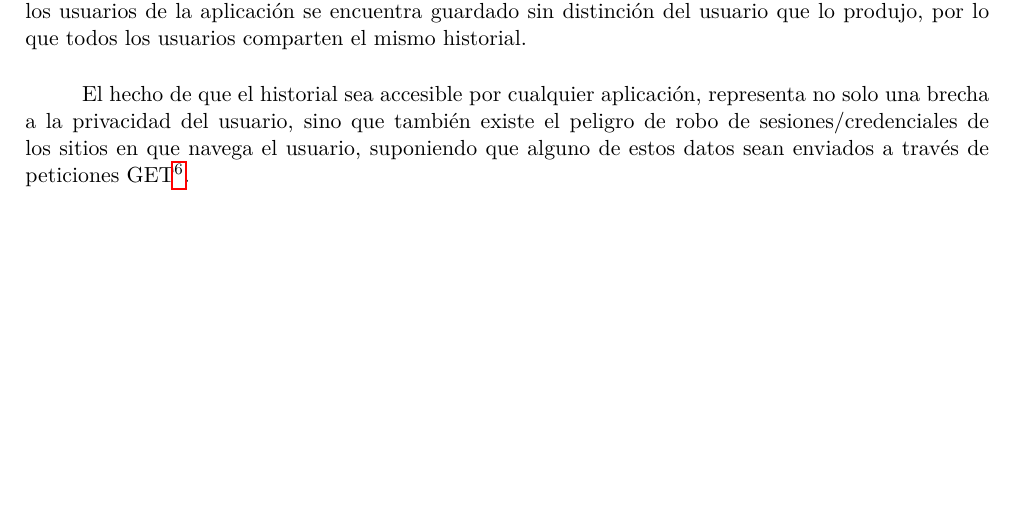
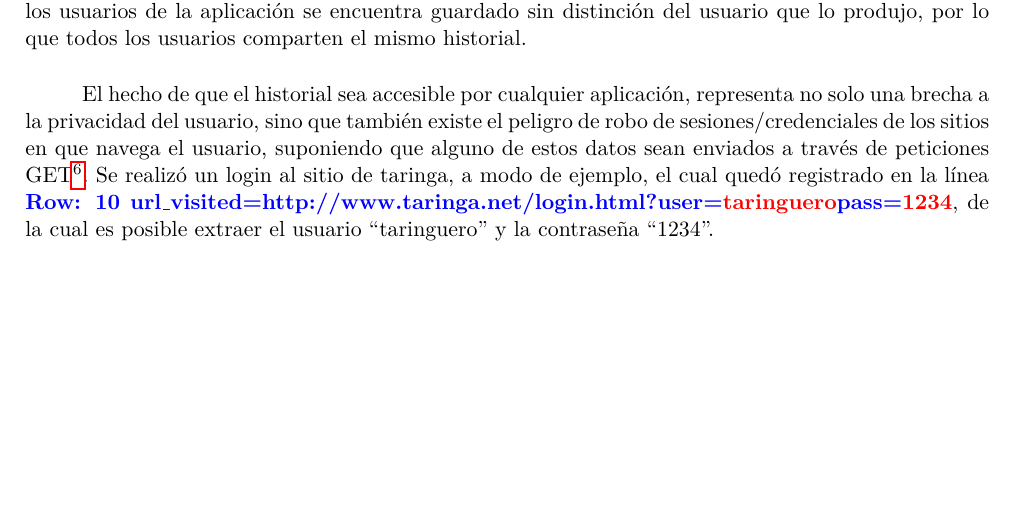
Before and after one commit to lbarrios/RIO2015-SeguridadAndroid, a LaTeX document (informe/informe.tex): part of page 6 of 11, cut so that both start at the same text. Compiled offline with pdfLaTeX.

Commit message:
Algunos cambios a la POC de datos mal exportados.

```diff
--- a/informe/informe.tex
+++ b/informe/informe.tex
@@ -115,7 +115,7 @@ Te-enseno-a-hacer-una-mochila-3.html
 
 Como se puede apreciar, por las razones expuestas anteriormente, todo el historial de los usuarios puede ser obtenido muy fácilmente. No sólo es posible ver eso, sino también que el historial de todos los usuarios de la aplicación se encuentra guardado sin distinción del usuario que lo produjo, por lo que todos los usuarios comparten el mismo historial.
 
-El hecho de que el historial sea accesible por cualquier aplicación, representa no solo una brecha a la privacidad del usuario, sino que también existe el peligro de robo de sesiones/credenciales de los sitios en que navega el usuario, suponiendo que alguno de estos datos sean enviados a través de peticiones GET\footnote{Lo cual en sí ya representa una vulnerabilidad}.
+El hecho de que el historial sea accesible por cualquier aplicación, representa no solo una brecha a la privacidad del usuario, sino que también existe el peligro de robo de sesiones/credenciales de los sitios en que navega el usuario, suponiendo que alguno de estos datos sean enviados a través de peticiones GET\footnote{Lo cual en sí ya representa una vulnerabilidad}. Se realizó un login al sitio de taringa, a modo de ejemplo, el cual quedó registrado en la línea \textbf{\color{blue}Row: 10 url\_visited=http://www.taringa.net/login.html?user={\color{red}taringuero}&pass={\color{red}1234}}, de la cual es posible extraer el usuario ``taringuero'' y la contraseña ``1234''.
 
 %
 %-- Sección: Vulnerabilidades de Red
```
